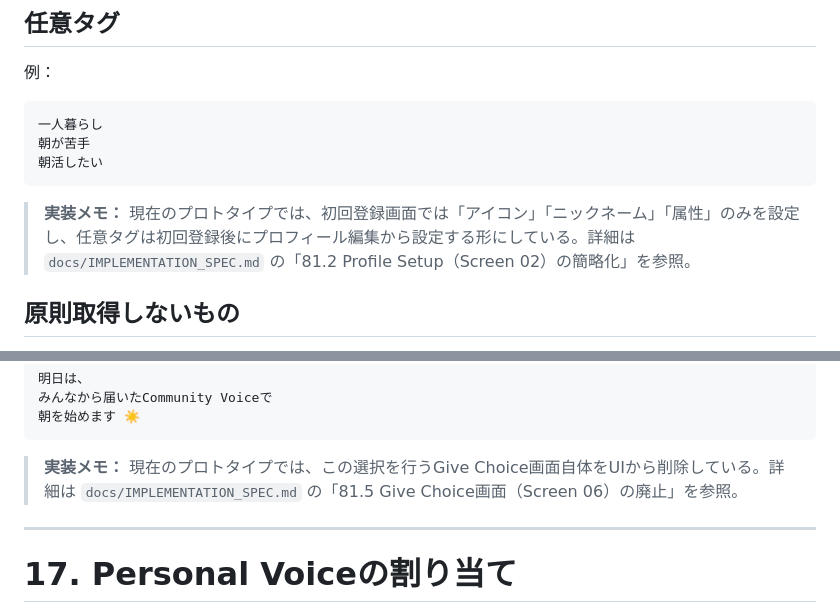
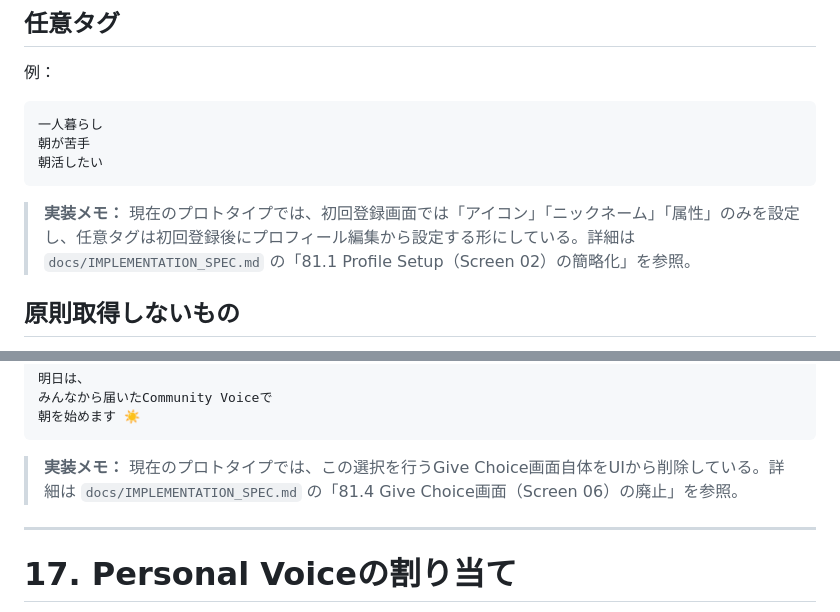
Before and after one commit to takefussa/wake-hack, a Markdown page: docs/PRODUCT_SPEC.md, 2 parts joined by grey strips. GitHub-like rendering.

````diff
--- a/docs/PRODUCT_SPEC.md
+++ b/docs/PRODUCT_SPEC.md
@@ -489,7 +489,7 @@ Personal Voiceを1本確保
 朝活したい
 ```
 
-> **実装メモ：** 現在のプロトタイプでは、初回登録画面では「アイコン」「ニックネーム」「属性」のみを設定し、任意タグは初回登録後にプロフィール編集から設定する形にしている。詳細は `docs/IMPLEMENTATION_SPEC.md` の「81.2 Profile Setup（Screen 02）の簡略化」を参照。
+> **実装メモ：** 現在のプロトタイプでは、初回登録画面では「アイコン」「ニックネーム」「属性」のみを設定し、任意タグは初回登録後にプロフィール編集から設定する形にしている。詳細は `docs/IMPLEMENTATION_SPEC.md` の「81.1 Profile Setup（Screen 02）の簡略化」を参照。
 
 ## 原則取得しないもの
 
@@ -665,7 +665,7 @@ Takumi
 朝を始めます ☀️
 ```
 
-> **実装メモ：** 現在のプロトタイプでは、この選択を行うGive Choice画面自体をUIから削除している。詳細は `docs/IMPLEMENTATION_SPEC.md` の「81.5 Give Choice画面（Screen 06）の廃止」を参照。
+> **実装メモ：** 現在のプロトタイプでは、この選択を行うGive Choice画面自体をUIから削除している。詳細は `docs/IMPLEMENTATION_SPEC.md` の「81.4 Give Choice画面（Screen 06）の廃止」を参照。
 
 ---
 
````
Also changed, not shown: docs/IMPLEMENTATION_SPEC.md (+7 -11 lines).
